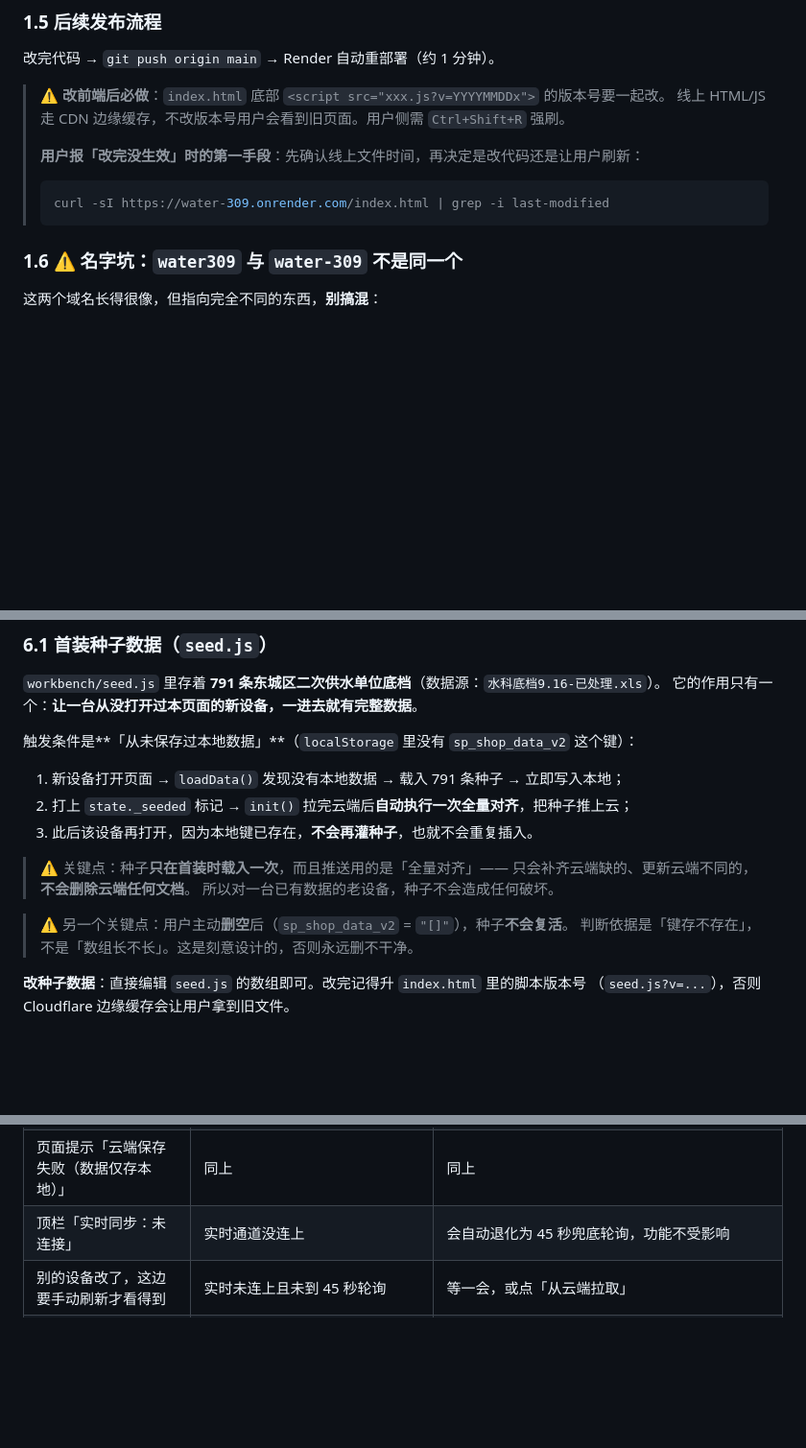
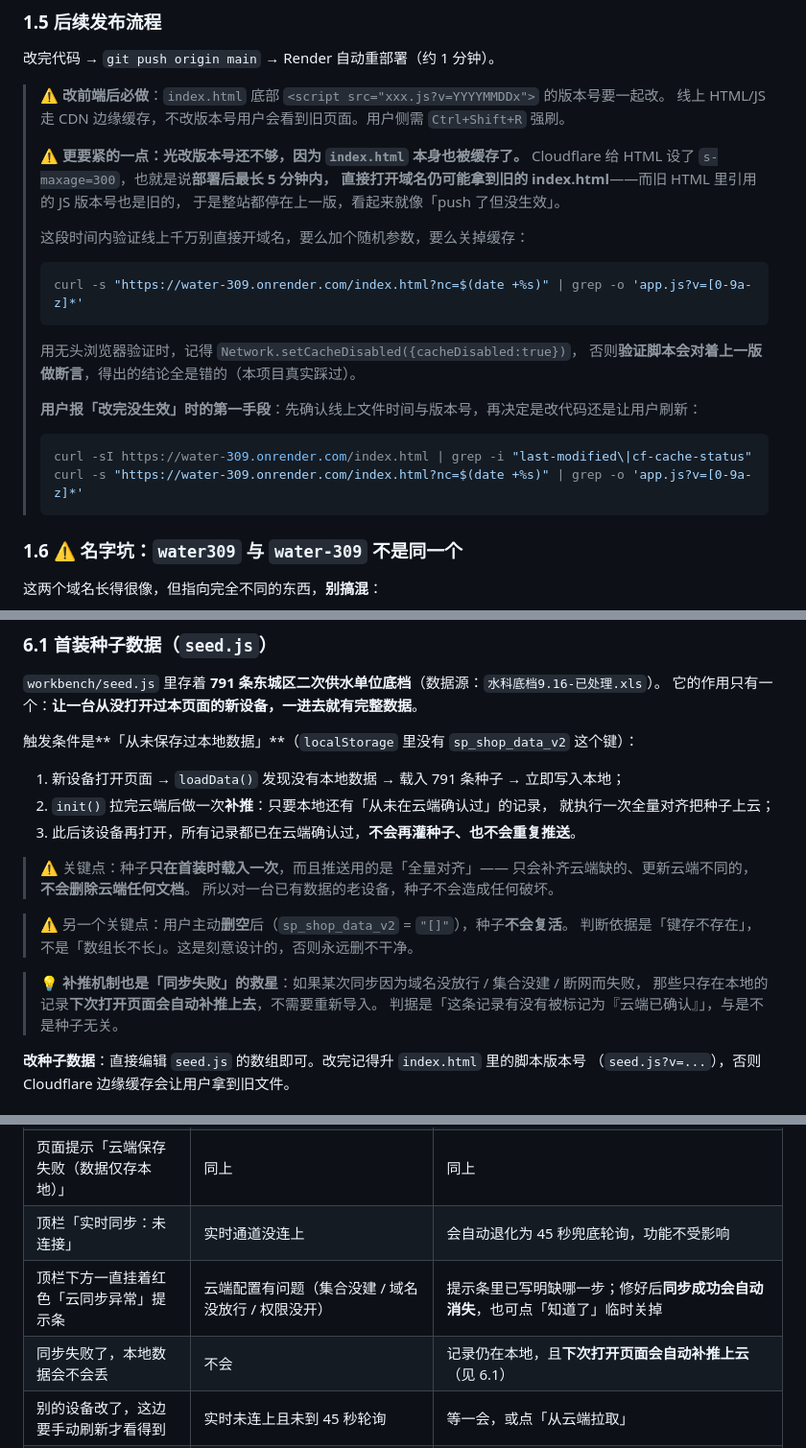
Before and after one commit to shebbds/water309, a Markdown page: 部署说明.md, 3 parts joined by grey strips. Shown at 96% size. GitHub-like rendering; blank space fills up the shorter version.

Commit message:
docs: 补充边缘缓存陷阱、常驻提示条与启动补推机制
- 1.5 节：光改脚本版本号不够，index.html 自身也被 Cloudflare 缓存
  （s-maxage=300），部署后最长 5 分钟内可能整站停在上一版；
  给出带随机参数的验证命令，并提醒无头验证要关缓存
- 6.1 节：补推机制改为「状态判据」，同时是同步失败后的自愈手段
- 常见问题新增「云同步异常提示条」「同步失败本地数据会不会丢」两行

````diff
--- a/部署说明.md
+++ b/部署说明.md
@@ -97,9 +97,22 @@ Render 控制台 → `New +` → `Static Site` → 连接仓库 `shebbds/water30
 > **⚠️ 改前端后必做**：`index.html` 底部 `<script src="xxx.js?v=YYYYMMDDx">` 的版本号要一起改。
 > 线上 HTML/JS 走 CDN 边缘缓存，不改版本号用户会看到旧页面。用户侧需 `Ctrl+Shift+R` 强刷。
 >
-> **用户报「改完没生效」时的第一手段**：先确认线上文件时间，再决定是改代码还是让用户刷新：
+> **⚠️ 更要紧的一点：光改版本号还不够，因为 `index.html` 本身也被缓存了。**
+> Cloudflare 给 HTML 设了 `s-maxage=300`，也就是说**部署后最长 5 分钟内，
+> 直接打开域名仍可能拿到旧的 index.html**——而旧 HTML 里引用的 JS 版本号也是旧的，
+> 于是整站都停在上一版，看起来就像「push 了但没生效」。
+>
+> 这段时间内验证线上千万别直接开域名，要么加个随机参数，要么关掉缓存：
 > ```bash
-> curl -sI https://water-309.onrender.com/index.html | grep -i last-modified
+> curl -s "https://water-309.onrender.com/index.html?nc=$(date +%s)" | grep -o 'app.js?v=[0-9a-z]*'
+> ```
+> 用无头浏览器验证时，记得 `Network.setCacheDisabled({cacheDisabled:true})`，
+> 否则**验证脚本会对着上一版做断言**，得出的结论全是错的（本项目真实踩过）。
+>
+> **用户报「改完没生效」时的第一手段**：先确认线上文件时间与版本号，再决定是改代码还是让用户刷新：
+> ```bash
+> curl -sI https://water-309.onrender.com/index.html | grep -i "last-modified\|cf-cache-status"
+> curl -s "https://water-309.onrender.com/index.html?nc=$(date +%s)" | grep -o 'app.js?v=[0-9a-z]*'
 > ```
 
 ### 1.6 ⚠️ 名字坑：`water309` 与 `water-309` 不是同一个
@@ -359,8 +372,9 @@ amapSecurity = 348b837bda1afacb88187f829ccf52d3
 触发条件是**「从未保存过本地数据」**（`localStorage` 里没有 `sp_shop_data_v2` 这个键）：
 
 1. 新设备打开页面 → `loadData()` 发现没有本地数据 → 载入 791 条种子 → 立即写入本地；
-2. 打上 `state._seeded` 标记 → `init()` 拉完云端后**自动执行一次全量对齐**，把种子推上云；
-3. 此后该设备再打开，因为本地键已存在，**不会再灌种子**，也就不会重复插入。
+2. `init()` 拉完云端后做一次**补推**：只要本地还有「从未在云端确认过」的记录，
+   就执行一次全量对齐把种子上云；
+3. 此后该设备再打开，所有记录都已在云端确认过，**不会再灌种子、也不会重复推送**。
 
 > ⚠️ 关键点：种子**只在首装时载入一次**，而且推送用的是「全量对齐」——
 > 只会补齐云端缺的、更新云端不同的，**不会删除云端任何文档**。
@@ -368,6 +382,10 @@ amapSecurity = 348b837bda1afacb88187f829ccf52d3
 
 > ⚠️ 另一个关键点：用户主动**删空**后（`sp_shop_data_v2` = `"[]"`），种子**不会复活**。
 > 判断依据是「键存不存在」，不是「数组长不长」。这是刻意设计的，否则永远删不干净。
+
+> 💡 **补推机制也是「同步失败」的救星**：如果某次同步因为域名没放行 / 集合没建 / 断网而失败，
+> 那些只存在本地的记录**下次打开页面会自动补推上去**，不需要重新导入。
+> 判据是「这条记录有没有被标记为『云端已确认』」，与是不是种子无关。
 
 **改种子数据**：直接编辑 `seed.js` 的数组即可。改完记得升 `index.html` 里的脚本版本号
 （`seed.js?v=...`），否则 Cloudflare 边缘缓存会让用户拿到旧文件。
@@ -413,6 +431,8 @@ amapSecurity = 348b837bda1afacb88187f829ccf52d3
 | 导入/新增后保存不了，刷新就没了 | 云集合安全规则没放开写权限 | 按 3.1 第 ④ 步设置 `{"read": true, "write": true}` |
 | 页面提示「云端保存失败（数据仅存本地）」 | 同上 | 同上 |
 | 顶栏「实时同步：未连接」 | 实时通道没连上 | 会自动退化为 45 秒兜底轮询，功能不受影响 |
+| 顶栏下方一直挂着红色「云同步异常」提示条 | 云端配置有问题（集合没建 / 域名没放行 / 权限没开） | 提示条里已写明缺哪一步；修好后**同步成功会自动消失**，也可点「知道了」临时关掉 |
+| 同步失败了，本地数据会不会丢 | 不会 | 记录仍在本地，且**下次打开页面会自动补推上云**（见 6.1） |
 | 别的设备改了，这边要手动刷新才看得到 | 实时未连上且未到 45 秒轮询 | 等一会，或点「从云端拉取」 |
 | 删除单位后刷新又出现 | 旧版同步只 upsert 不删云端 | 已修复（见第 5 节，云端为准） |
 | 电脑删了、手机还有 | 删除未传播 | 已修复（云端为准合并）；手机强刷即可 |
````
